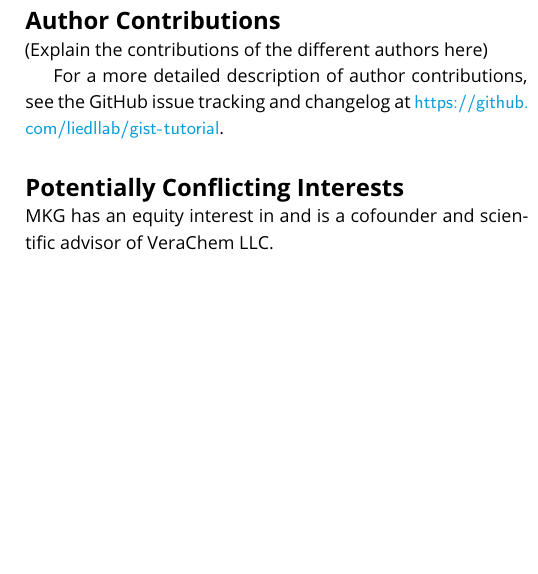
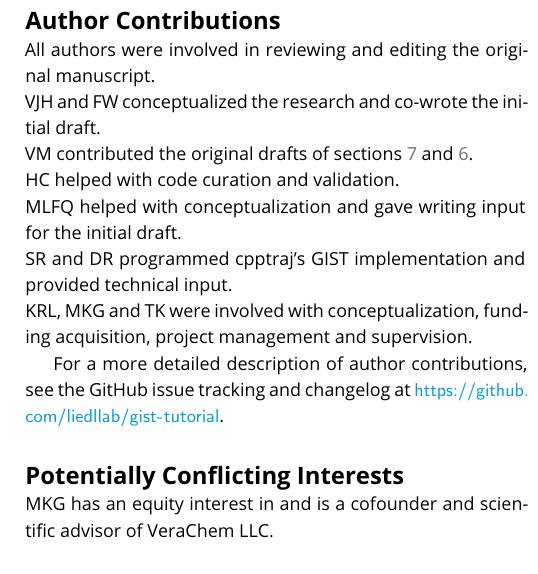
Before and after one commit to liedllab/gist-tutorial, a LaTeX document (manuscript/manuscript.tex): part of one column of page 21 of 24, cut so that both start at the same text, the shorter picture padded with empty space. Compiled offline with pdfLaTeX.

Commit message:
Add author contrributions

```diff
--- a/manuscript/manuscript.tex
+++ b/manuscript/manuscript.tex
@@ -71,18 +69,16 @@
 \affil[3]{Skaggs School of Pharmacy and Pharmaceutical Sciences, University of California, San Diego, USA}
 \affil[4]{Laboratory of Computational Biology, National Heart, Lung, and Blood Institute, National Institutes of Health, Bethesda, Maryland, USA}
 
-\corr{klaus.liedl@uibk.ac.at}{KRL}  % Correspondence emails.  FMS and FS are the appropriate authors initials.
+\corr{klaus.liedl@uibk.ac.at}{KRL}
 \corr{mgilson@health.ucsd.edu}{MKG}
 \corr{thomas.kurtzman@lehman.cuny.edu}{TK}
 
+%TODO Add ORCIDS
 \orcid{Author 1 name}{AAAA-BBBB-CCCC-DDDD}
 \orcid{Author 2 name}{EEEE-FFFF-GGGG-HHHH}
 
 \contrib[\authfn{1}]{These authors contributed equally to this work}
-%\contrib[\authfn{2}]{These authors also contributed equally to this work}
-
-%\presentadd[\authfn{3}]{Department of General, Inorganic and Theoretical Chemistry, University of Innsbruck, Austria}
-%\presentadd[\authfn{4}]{Department, Institute, Country}
+
 
 \blurb{This LiveCoMS document is maintained online on GitHub at \githubrepository; to provide feedback, suggestions, or help improve it, please visit the GitHub repository and participate via the issue tracker.}
 
@@ -1587,8 +1583,13 @@ order & & Average tetrahedral order parameter \\
 % See the policies ``Policies on Authorship'' section of https://livecoms.github.io
 % for more information on deciding on authorship and author order.
 %%%%%%%%%%%%%%%%
-
-(Explain the contributions of the different authors here)
+All authors were involved in reviewing and editing the original manuscript. \\
+VJH and FW conceptualized the research and co-wrote the initial draft.\\
+VM contributed the original drafts of sections \ref{sec:theory} and \ref{sec:visualization}.\\
+HC helped with code curation and validation.\\
+MLFQ helped with conceptualization and gave writing input for the initial draft. \\
+SR and DR programmed cpptraj's GIST implementation and provided technical input.\\
+KRL, MKG and TK were involved with conceptualization, funding acquisition, project management and supervision.
 
 % We suggest you preserve this comment:
 For a more detailed description of author contributions,
```
Also changed, not shown: manuscript/manuscript.tex (2 more changed lines).
